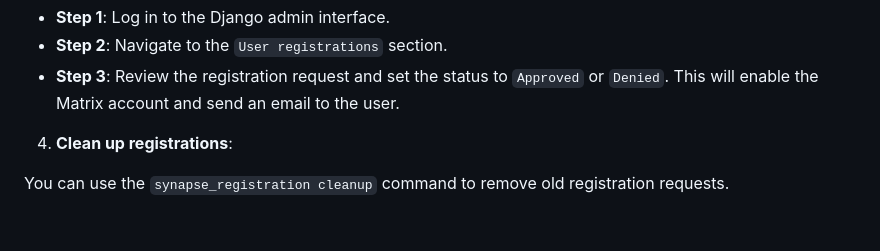
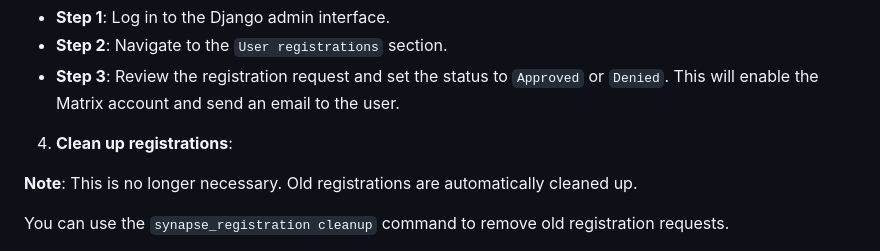
Before and after one commit to PrivateCoffee/synapse-registration, a Markdown page: README.md, the part around one of its changes. Drawn GitHub-style; blank space fills up the shorter version.

Commit message:
chore: README updates

```diff
--- a/README.md
+++ b/README.md
@@ -99,6 +99,8 @@ The registration process is as follows:
 
 4. **Clean up registrations**:
 
+**Note**: This is no longer necessary. Old registrations are automatically cleaned up.
+
 You can use the `synapse_registration cleanup` command to remove old registration requests.
 
 - Unverified registrations are removed after 48 hours.
```
Also changed, not shown: other parts of README.md (+1 -1 lines).
